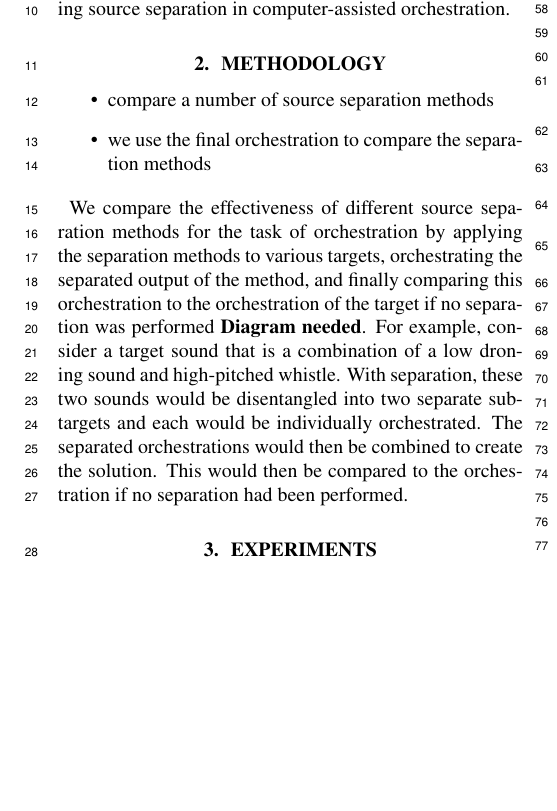
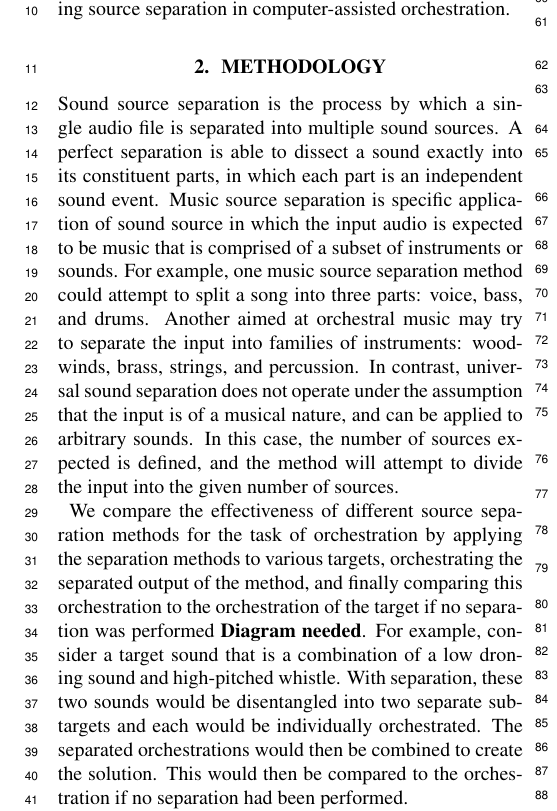
Before and after one commit to dzluke/DeepOrchestration, a LaTeX paper (source_separation/paper/paper.tex): part of one column of page 2 of 4 before the commit and part of one column of page 2 of 5 after it, cut so that both start at the same text, the shorter picture padded with empty space. Compiled offline with pdfLaTeX.

Commit message:
Add paragraph on sound source separation

```diff
--- a/source_separation/paper/paper.tex
+++ b/source_separation/paper/paper.tex
@@ -95,10 +95,7 @@
 
 
 	\section{Methodology}\label{sec:methodology}
-	\begin{itemize}
-		\item compare a number of source separation methods
-		\item we use the final orchestration to compare the separation methods
-	\end{itemize}
+	Sound source separation is the process by which a single audio file is separated into multiple sound sources. A perfect separation is able to dissect a sound exactly into its constituent parts, in which each part is an independent sound event. Music source separation is specific application of sound source in which the input audio is expected to be music that is comprised of a subset of instruments or sounds. For example, one music source separation method could attempt to split a song into three parts: voice, bass, and drums. Another aimed at orchestral music may try to separate the input into families of instruments: woodwinds, brass, strings, and percussion. In contrast, universal sound separation does not operate under the assumption that the input is of a musical nature, and can be applied to arbitrary sounds. In this case, the number of sources expected is defined, and the method will attempt to divide the input into the given number of sources.
 
 	We compare the effectiveness of different source separation methods for the task of orchestration by applying the separation methods to various targets, orchestrating the separated output of the method, and finally comparing this orchestration to the orchestration of the target if no separation was performed \textbf{Diagram needed}. For example, consider a target sound that is a combination of a low droning sound and high-pitched whistle. With separation, these two sounds would be disentangled into two separate sub-targets and each would be individually orchestrated. The separated orchestrations would then be combined to create the solution. This would then be compared to the orchestration if no separation had been performed.
 
```
